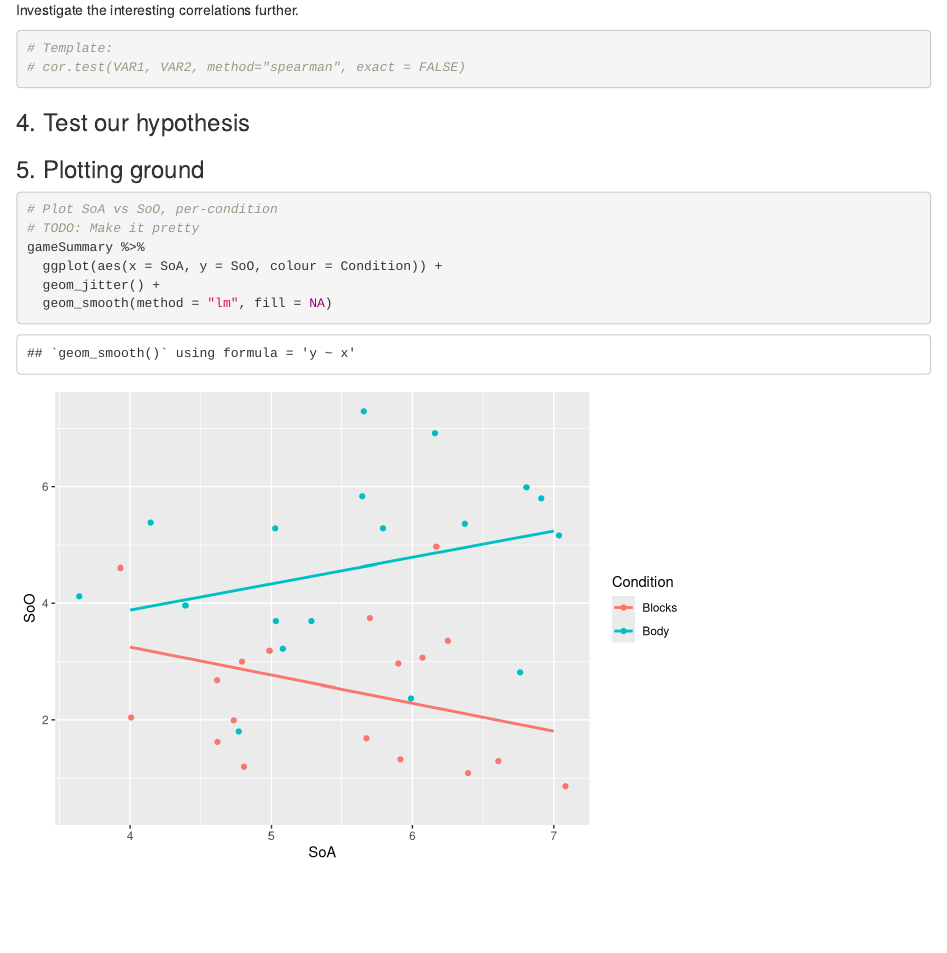
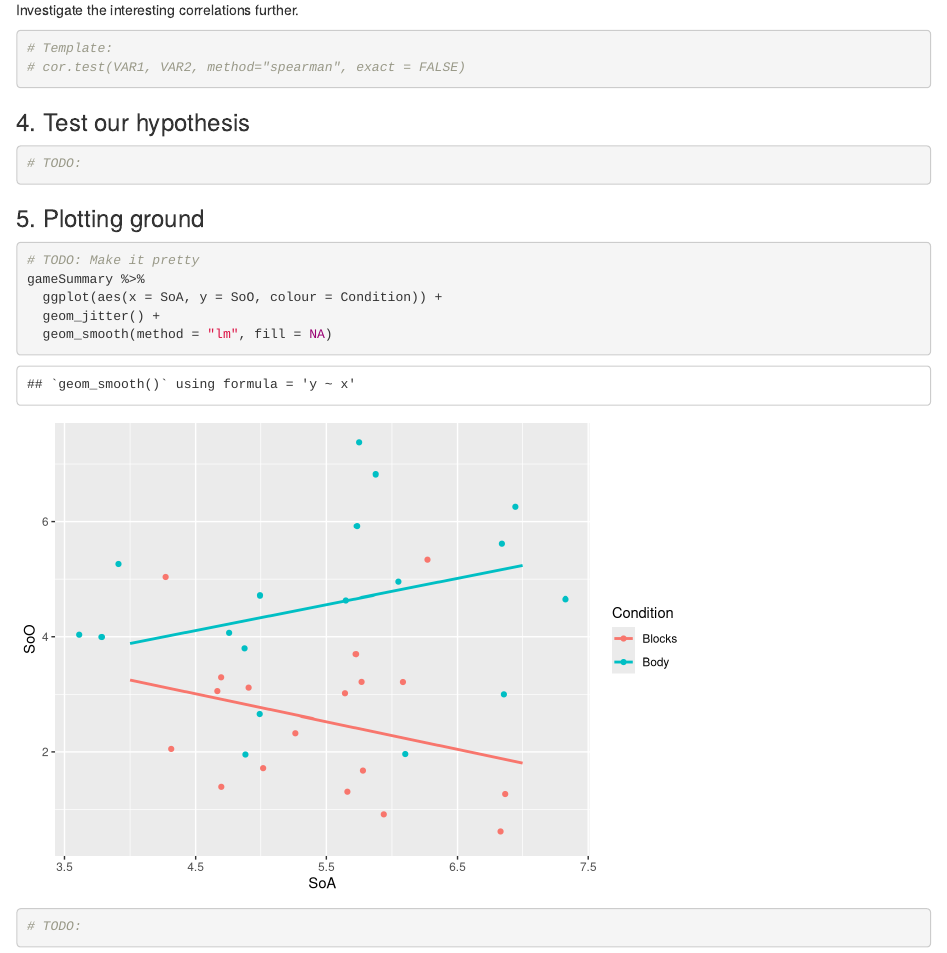
Before and after one commit to The-Bestest/MED6-data, an R Markdown document (Analysis.Rmd): the page in a window 1100 px wide, from 6550 px down. Rendered offline with R 4.5, knitr and Pandoc, with nearby package versions; code that draws random numbers runs with fixed seeds of ours; some code elsewhere in the file could not run offline.

Commit message:
add todos

````diff
--- a/Analysis.Rmd
+++ b/Analysis.Rmd
@@ -268,14 +268,21 @@ Investigate the interesting correlations further.
 ```
 
 ### 4. Test our hypothesis
+```{r Hypothesis checks}
+# TODO:
+```
+
 
 ### 5. Plotting ground
 
 ```{r Plot correlations}
-# Plot SoA vs SoO, per-condition
 # TODO: Make it pretty
 gameSummary %>%
   ggplot(aes(x = SoA, y = SoO, colour = Condition)) +
   geom_jitter() +
   geom_smooth(method = "lm", fill = NA)
 ```
+
+```{r Plot boxplots}
+# TODO:
+```
````
